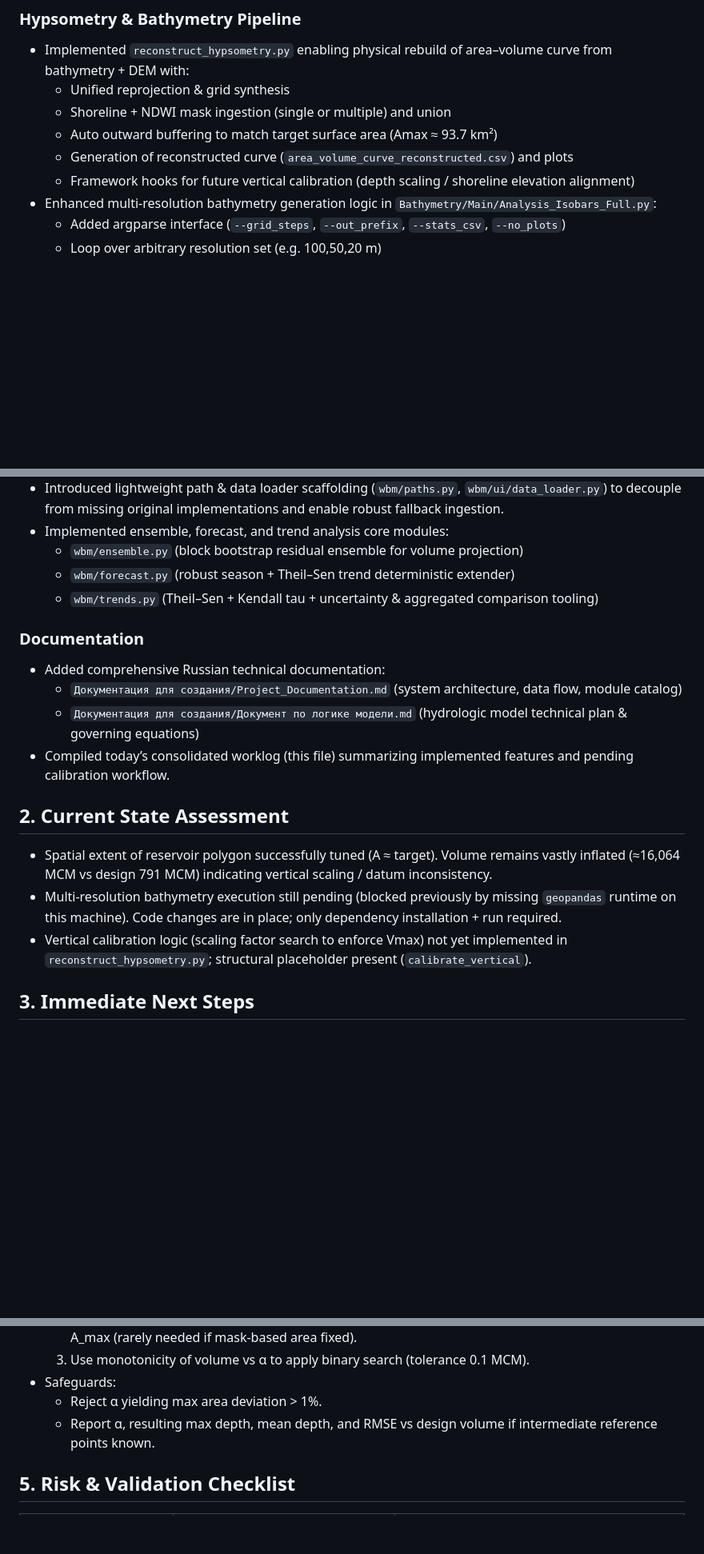
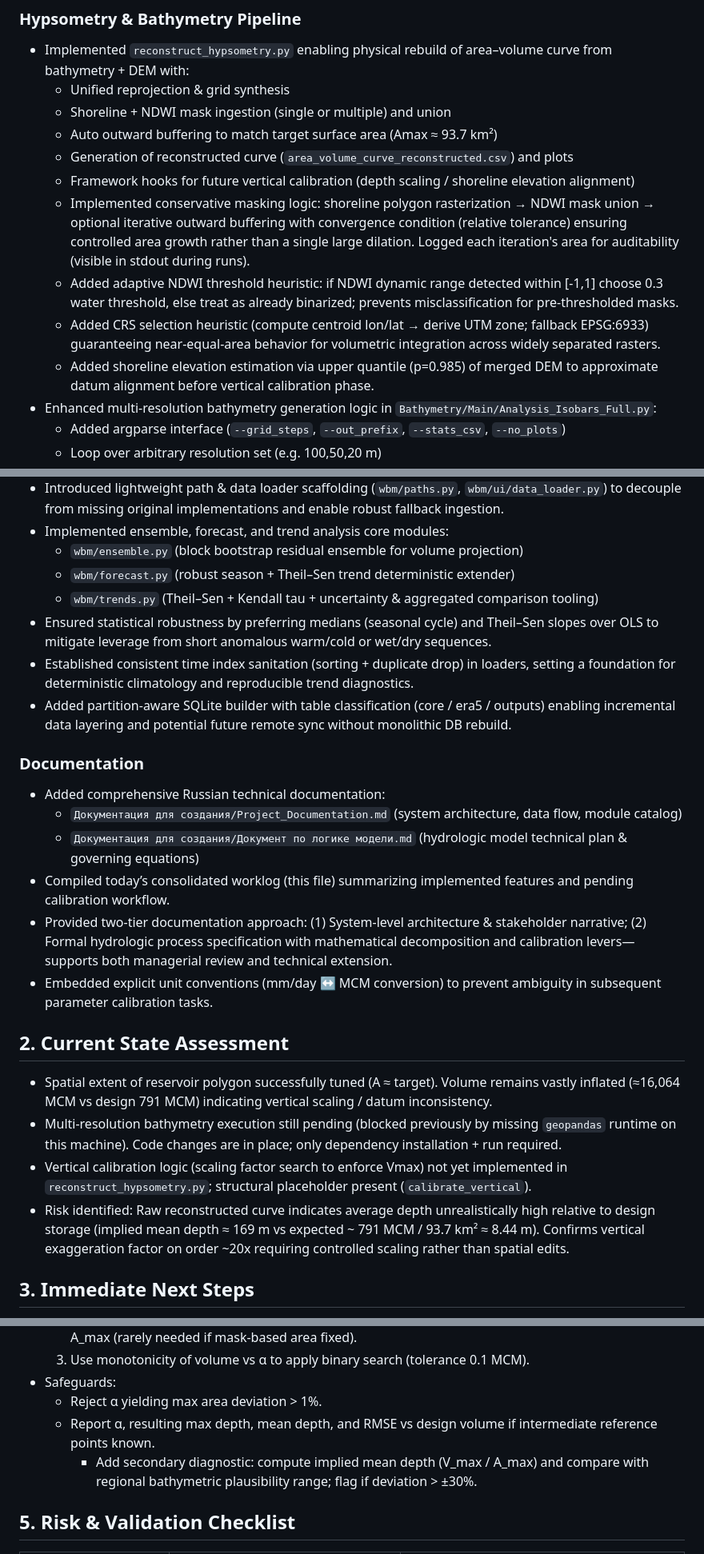
Before and after one commit to vel5id/water-balance-app, a Markdown page: WORKLOG_REM_AHEAD.md, 3 parts joined by grey strips. Shown at 80% size. Drawn GitHub-style; blank space fills up the shorter version.

```diff
--- a/WORKLOG_REM_AHEAD.md
+++ b/WORKLOG_REM_AHEAD.md
@@ -11,6 +11,10 @@ Date: 2025-10-06
   - Auto outward buffering to match target surface area (Amax ≈ 93.7 km²)
   - Generation of reconstructed curve (`area_volume_curve_reconstructed.csv`) and plots
   - Framework hooks for future vertical calibration (depth scaling / shoreline elevation alignment)
+  - Implemented conservative masking logic: shoreline polygon rasterization → NDWI mask union → optional iterative outward buffering with convergence condition (relative tolerance) ensuring controlled area growth rather than a single large dilation. Logged each iteration's area for auditability (visible in stdout during runs).
+  - Added adaptive NDWI threshold heuristic: if NDWI dynamic range detected within [-1,1] choose 0.3 water threshold, else treat as already binarized; prevents misclassification for pre-thresholded masks.
+  - Added CRS selection heuristic (compute centroid lon/lat → derive UTM zone; fallback EPSG:6933) guaranteeing near-equal-area behavior for volumetric integration across widely separated rasters.
+  - Added shoreline elevation estimation via upper quantile (p=0.985) of merged DEM to approximate datum alignment before vertical calibration phase.
 - Enhanced multi-resolution bathymetry generation logic in `Bathymetry/Main/Analysis_Isobars_Full.py`:
   - Added argparse interface (`--grid_steps`, `--out_prefix`, `--stats_csv`, `--no_plots`)
   - Loop over arbitrary resolution set (e.g. 100,50,20 m)
@@ -24,17 +28,23 @@ Date: 2025-10-06
   - `wbm/ensemble.py` (block bootstrap residual ensemble for volume projection)
   - `wbm/forecast.py` (robust season + Theil–Sen trend deterministic extender)
   - `wbm/trends.py` (Theil–Sen + Kendall tau + uncertainty & aggregated comparison tooling)
+- Ensured statistical robustness by preferring medians (seasonal cycle) and Theil–Sen slopes over OLS to mitigate leverage from short anomalous warm/cold or wet/dry sequences.
+- Established consistent time index sanitation (sorting + duplicate drop) in loaders, setting a foundation for deterministic climatology and reproducible trend diagnostics.
+- Added partition-aware SQLite builder with table classification (core / era5 / outputs) enabling incremental data layering and potential future remote sync without monolithic DB rebuild.
 
 ### Documentation
 - Added comprehensive Russian technical documentation:
   - `Документация для создания/Project_Documentation.md` (system architecture, data flow, module catalog)
   - `Документация для создания/Документ по логике модели.md` (hydrologic model technical plan & governing equations)
 - Compiled today’s consolidated worklog (this file) summarizing implemented features and pending calibration workflow.
+- Provided two-tier documentation approach: (1) System-level architecture & stakeholder narrative; (2) Formal hydrologic process specification with mathematical decomposition and calibration levers—supports both managerial review and technical extension.
+- Embedded explicit unit conventions (mm/day ↔ MCM conversion) to prevent ambiguity in subsequent parameter calibration tasks.
 
 ## 2. Current State Assessment
 - Spatial extent of reservoir polygon successfully tuned (A ≈ target). Volume remains vastly inflated (≈16,064 MCM vs design 791 MCM) indicating vertical scaling / datum inconsistency.
 - Multi-resolution bathymetry execution still pending (blocked previously by missing `geopandas` runtime on this machine). Code changes are in place; only dependency installation + run required.
 - Vertical calibration logic (scaling factor search to enforce Vmax) not yet implemented in `reconstruct_hypsometry.py`; structural placeholder present (`calibrate_vertical`).
+- Risk identified: Raw reconstructed curve indicates average depth unrealistically high relative to design storage (implied mean depth ≈ 169 m vs expected ~ 791 MCM / 93.7 km² ≈ 8.44 m). Confirms vertical exaggeration factor on order ~20x requiring controlled scaling rather than spatial edits.
 
 ## 3. Immediate Next Steps
 1. Install geospatial dependencies required for multi-resolution generation (if not already installed):
@@ -64,6 +103,7 @@ Date: 2025-10-06
 - Safeguards:
   - Reject α yielding max area deviation > 1%.
   - Report α, resulting max depth, mean depth, and RMSE vs design volume if intermediate reference points known.
+    - Add secondary diagnostic: compute implied mean depth (V_max / A_max) and compare with regional bathymetric plausibility range; flag if deviation > ±30%.
 
 ## 5. Risk & Validation Checklist
 | Aspect | Risk | Mitigation |
```
Also changed, not shown: other parts of WORKLOG_REM_AHEAD.md (+36 -0 lines).
